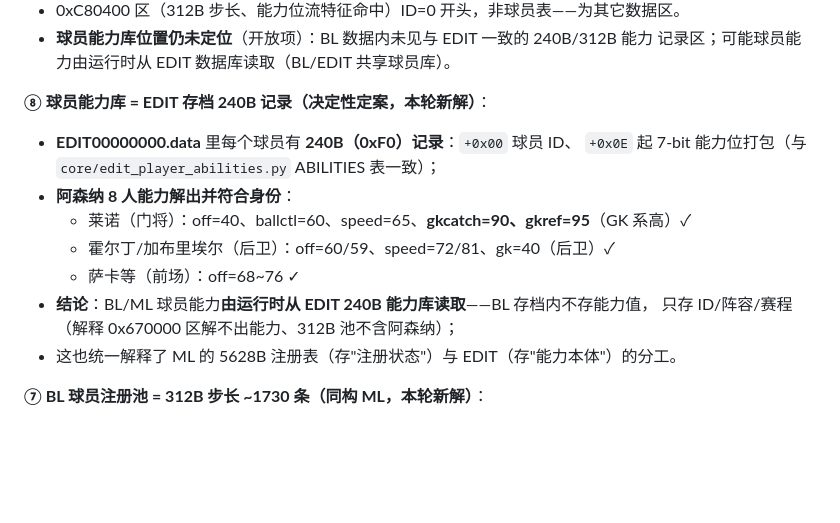
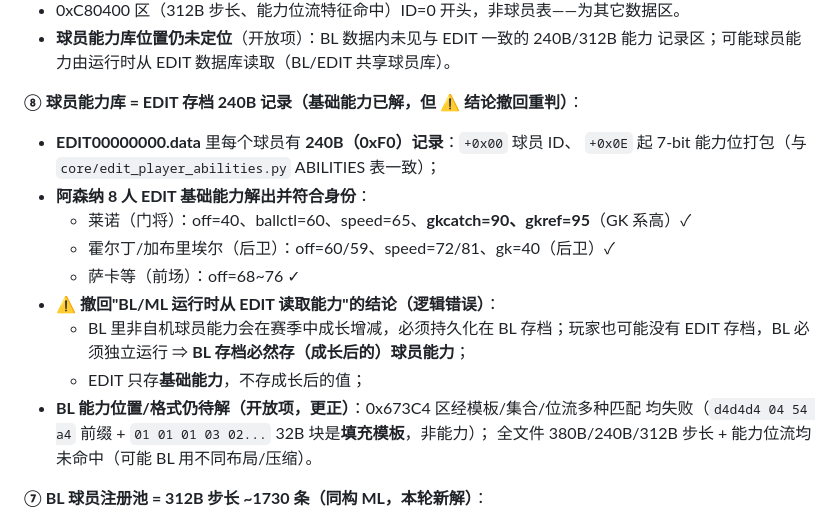
Before and after one commit to leo-grayrat/pes-file-reader, a Markdown page: docs/exe-save-layout.md, the part around the change. Drawn GitHub-style; blank space fills up the shorter version.

Commit message:
docs: retract 'BL reads abilities from EDIT' - logical error; BL must persist grown abilities; location/format still open

```diff
--- a/docs/exe-save-layout.md
+++ b/docs/exe-save-layout.md
@@ -1714,16 +1714,20 @@ ecx = +0x2D 现值 − 模式位
 - **球员能力库位置仍未定位**（开放项）：BL 数据内未见与 EDIT 一致的 240B/312B 能力
   记录区；可能球员能力由运行时从 EDIT 数据库读取（BL/EDIT 共享球员库）。
 
-**⑧ 球员能力库 = EDIT 存档 240B 记录（决定性定案，本轮新解）**：
+**⑧ 球员能力库 = EDIT 存档 240B 记录（基础能力已解，但 ⚠️ 结论撤回重判）**：
 - **EDIT00000000.data** 里每个球员有 **240B（0xF0）记录**：`+0x00` 球员 ID、
   `+0x0E` 起 7-bit 能力位打包（与 `core/edit_player_abilities.py` ABILITIES 表一致）；
-- **阿森纳 8 人能力解出并符合身份**：
+- **阿森纳 8 人 EDIT 基础能力解出并符合身份**：
   - 莱诺（门将）：off=40、ballctl=60、speed=65、**gkcatch=90、gkref=95**（GK 系高）✓
   - 霍尔丁/加布里埃尔（后卫）：off=60/59、speed=72/81、gk=40（后卫）✓
   - 萨卡等（前场）：off=68~76 ✓
-- **结论**：BL/ML 球员能力**由运行时从 EDIT 240B 能力库读取**——BL 存档内不存能力值，
-  只存 ID/阵容/赛程（解释 0x670000 区解不出能力、312B 池不含阿森纳）；
-- 这也统一解释了 ML 的 5628B 注册表（存"注册状态"）与 EDIT（存"能力本体"）的分工。
+- **⚠️ 撤回"BL/ML 运行时从 EDIT 读取能力"的结论（逻辑错误）**：
+  - BL 里非自机球员能力会在赛季中成长增减，必须持久化在 BL 存档；玩家也可能没有
+    EDIT 存档，BL 必须独立运行 ⇒ **BL 存档必然存（成长后的）球员能力**；
+  - EDIT 只存**基础能力**，不存成长后的值；
+- **BL 能力位置/格式仍待解（开放项，更正）**：0x673C4 区经模板/集合/位流多种匹配
+  均失败（`d4d4d4 04 54 a4` 前缀 + `01 01 01 03 02...` 32B 块是**填充模板**，非能力）；
+  全文件 380B/240B/312B 步长 + 能力位流均未命中（可能 BL 用不同布局/压缩）。
 
 **⑦ BL 球员注册池 = 312B 步长 ~1730 条（同构 ML，本轮新解）**：
 - ML 312B 库 @0xC80410、BL @0xC803E0（仅差 0x30），各含 **1725/1738 条**有效记录
```
